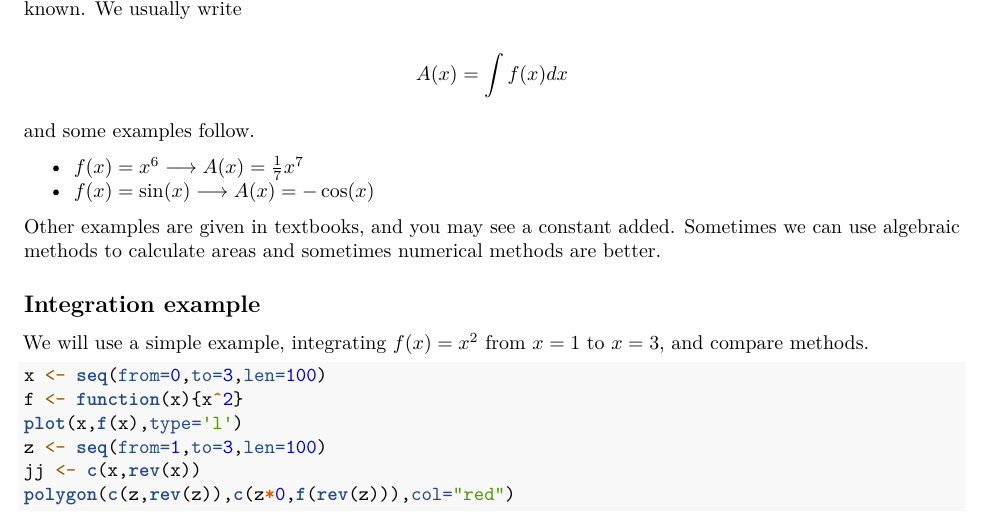
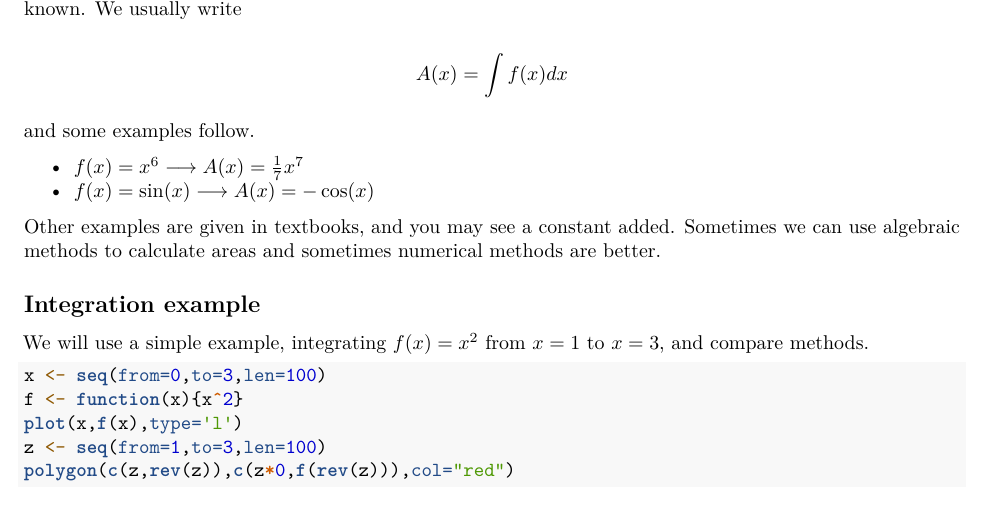
Before and after one commit to RobinHankin/stat805, an R Markdown document (03_univariate_integration.Rmd): part of page 1 of 3, cut so that both start at the same text. Rendered offline with R 4.5, knitr and Pandoc, then LaTeX, with nearby package versions.

Commit message:
Update 03_univariate_integration.Rmd
remove redundant jj line

````diff
--- a/03_univariate_integration.Rmd
+++ b/03_univariate_integration.Rmd
@@ -48,7 +48,6 @@ x <- seq(from=0,to=3,len=100)
 f <- function(x){x^2}
 plot(x,f(x),type='l')
 z <- seq(from=1,to=3,len=100)
-jj <- c(x,rev(x))
 polygon(c(z,rev(z)),c(z*0,f(rev(z))),col="red")
 ```
 
````
